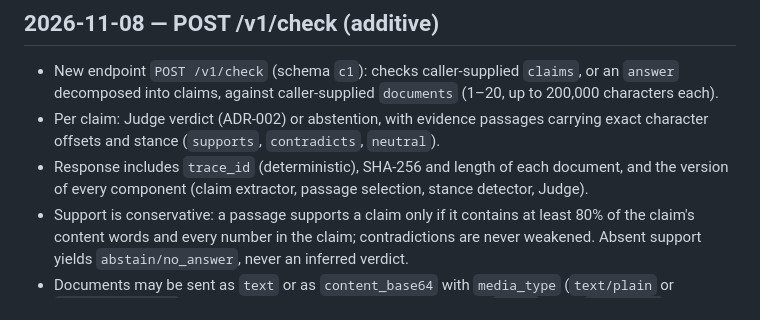
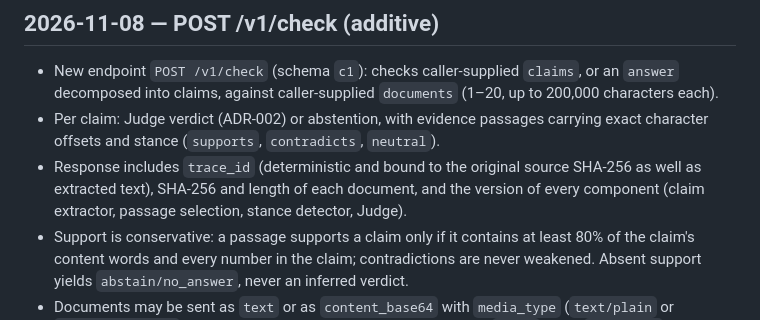
Before and after one commit to Ayorinha/ayorai-opensearch, a Markdown page: docs/api/CHANGELOG-API.md, the part around the change. Drawn GitHub-style.

Commit message:
docs(api): clarify source-bound document trace id

```diff
--- a/docs/api/CHANGELOG-API.md
+++ b/docs/api/CHANGELOG-API.md
@@ -22,7 +22,7 @@ All public API contract changes are additive unless explicitly identified otherw
 
 - New endpoint `POST /v1/check` (schema `c1`): checks caller-supplied `claims`, or an `answer` decomposed into claims, against caller-supplied `documents` (1–20, up to 200,000 characters each).
 - Per claim: Judge verdict (ADR-002) or abstention, with evidence passages carrying exact character offsets and stance (`supports`, `contradicts`, `neutral`).
-- Response includes `trace_id` (deterministic), SHA-256 and length of each document, and the version of every component (claim extractor, passage selection, stance detector, Judge).
+- Response includes `trace_id` (deterministic and bound to the original source SHA-256 as well as extracted text), SHA-256 and length of each document, and the version of every component (claim extractor, passage selection, stance detector, Judge).
 - Support is conservative: a passage supports a claim only if it contains at least 80% of the claim's content words and every number in the claim; contradictions are never weakened. Absent support yields `abstain/no_answer`, never an inferred verdict.
 - Documents may be sent as `text` or as `content_base64` with `media_type` (`text/plain` or `application/pdf`). PDFs need a text layer (optional dependency `pypdf`, extra `documents`); a PDF without extractable text is rejected with HTTP 422 and an explicit message (OCR not supported). Evidence carries the 1-based `page`; each document digest carries `media_type`, `pages` and `source_sha256` (hash of the uploaded bytes).
 - Additive only: no existing request schema, response schema, status code or Judge rule changed.
```
